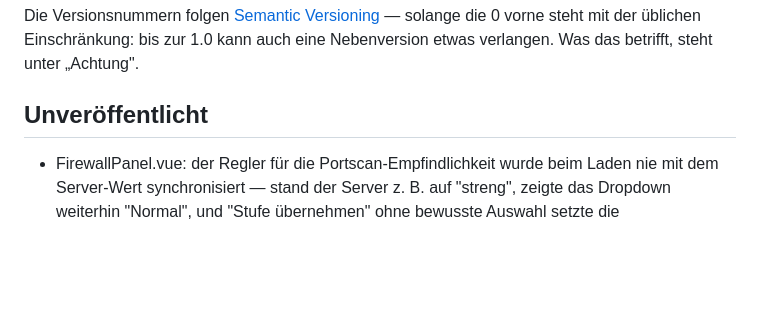
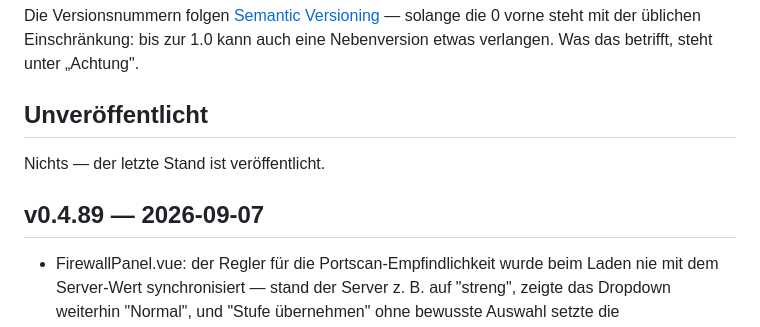
Before and after one commit to marion909/VoltPanel, a Markdown page: CHANGELOG.md, the part around the change. GitHub-like rendering; blank space fills up the shorter version.

Commit message:
CHANGELOG.md: v0.4.89

```diff
--- a/CHANGELOG.md
+++ b/CHANGELOG.md
@@ -12,6 +12,10 @@ solange die 0 vorne steht mit der üblichen Einschränkung: bis zur 1.0 kann auc
 eine Nebenversion etwas verlangen. Was das betrifft, steht unter „Achtung".
 
 ## Unveröffentlicht
+
+Nichts — der letzte Stand ist veröffentlicht.
+
+## v0.4.89 — 2026-09-07
 
 - FirewallPanel.vue: der Regler für die Portscan-Empfindlichkeit wurde
   beim Laden nie mit dem Server-Wert synchronisiert — stand der Server
```
